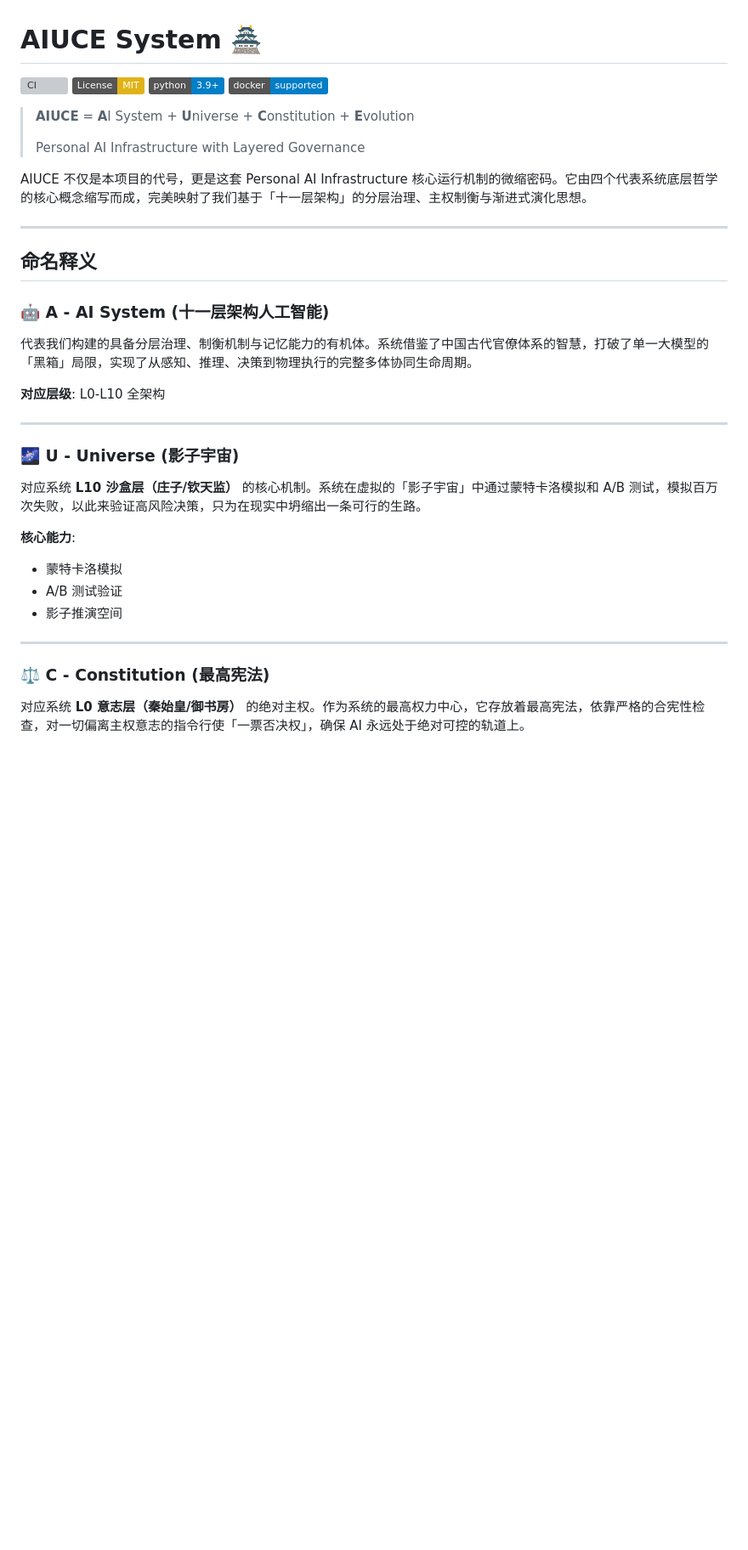
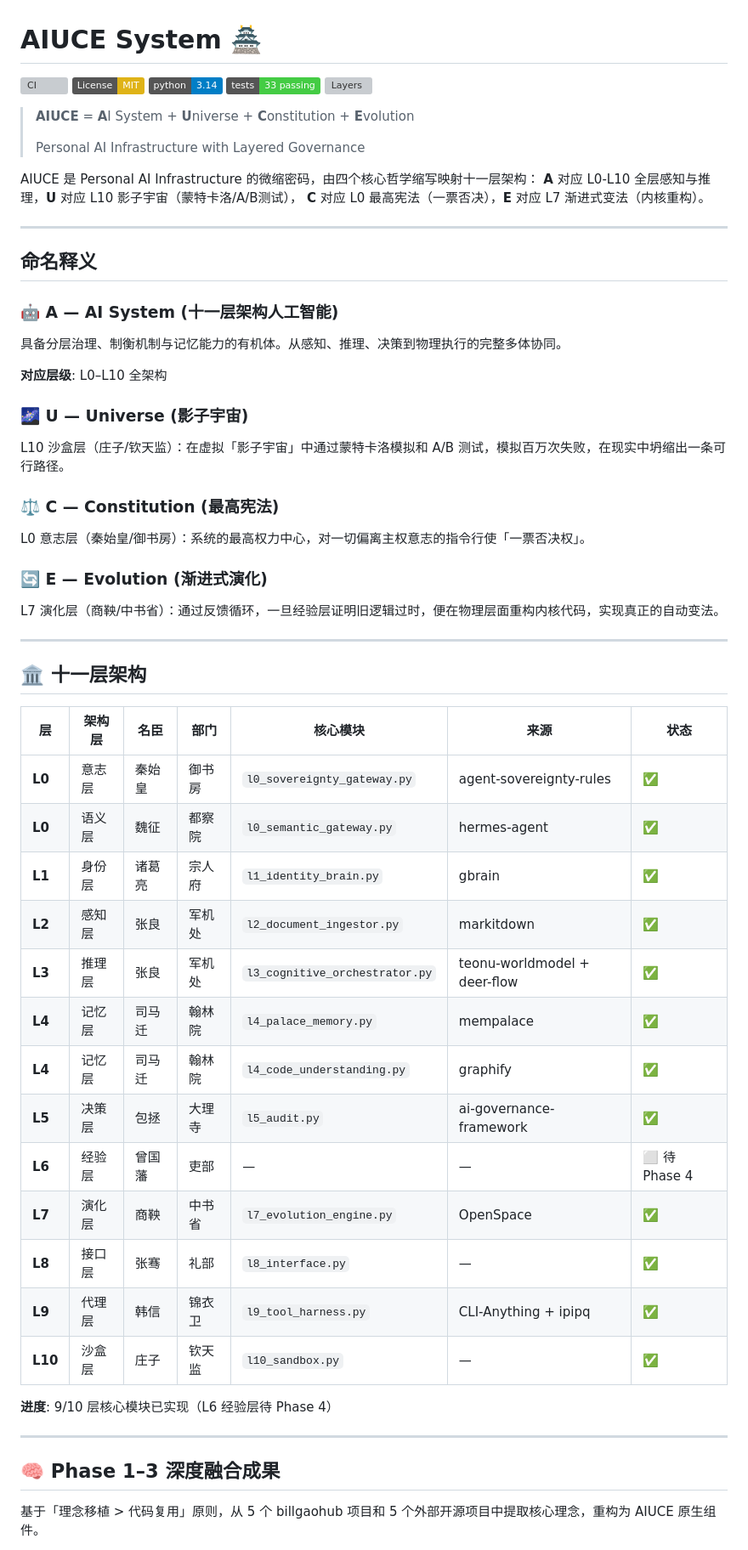
Before and after one commit to billgaohub/AIUCE, a Markdown page: README.md, the part around one of its changes. Shown at 85% size. GitHub-like rendering; badges without logos; blank space fills up the shorter version; grey boxes are pictures that could not be loaded.

```diff
--- a/README.md
+++ b/README.md
@@ -2,39 +2,65 @@
 
 [![CI](https://github.com/billgaohub/AIUCE/actions/workflows/ci.yml/badge.svg)](https://github.com/billgaohub/AIUCE/actions)
 [![License: MIT](https://img.shields.io/badge/License-MIT-yellow.svg)](https://opensource.org/licenses/MIT)
-[![Python 3.9+](https://img.shields.io/badge/python-3.9+-blue.svg)](https://www.python.org/downloads/)
-[![Docker](https://img.shields.io/badge/docker-supported-blue.svg)](https://www.docker.com/)
+[![Python 3.14](https://img.shields.io/badge/python-3.14-blue.svg)](https://www.python.org/downloads/)
+[![Tests](https://img.shields.io/badge/tests-33%20passing-44cc44.svg)](#-tests)
+[![Layers](https://img.shields.io/badge/layers-9%2F10%20active-7b2d8b.svg)](#-architecture)
 
 > **AIUCE** = **A**I System + **U**niverse + **C**onstitution + **E**volution
 >
 > Personal AI Infrastructure with Layered Governance
 
-AIUCE 不仅是本项目的代号，更是这套 Personal AI Infrastructure 核心运行机制的微缩密码。它由四个代表系统底层哲学的核心概念缩写而成，完美映射了我们基于「十一层架构」的分层治理、主权制衡与渐进式演化思想。
+AIUCE 是 Personal AI Infrastructure 的微缩密码，由四个核心哲学缩写映射十一层架构：
+**A** 对应 L0-L10 全层感知与推理，**U** 对应 L10 影子宇宙（蒙特卡洛/A/B测试），
+**C** 对应 L0 最高宪法（一票否决），**E** 对应 L7 渐进式变法（内核重构）。
 
 ---
 
 ## 命名释义
 
-### 🤖 A - AI System (十一层架构人工智能)
+### 🤖 A — AI System (十一层架构人工智能)
 
-代表我们构建的具备分层治理、制衡机制与记忆能力的有机体。系统借鉴了中国古代官僚体系的智慧，打破了单一大模型的「黑箱」局限，实现了从感知、推理、决策到物理执行的完整多体协同生命周期。
+具备分层治理、制衡机制与记忆能力的有机体。从感知、推理、决策到物理执行的完整多体协同。
 
-**对应层级**: L0-L10 全架构
+**对应层级**: L0–L10 全架构
+
+### 🌌 U — Universe (影子宇宙)
+
+L10 沙盒层（庄子/钦天监）：在虚拟「影子宇宙」中通过蒙特卡洛模拟和 A/B 测试，模拟百万次失败，在现实中坍缩出一条可行路径。
+
+### ⚖️ C — Constitution (最高宪法)
+
+L0 意志层（秦始皇/御书房）：系统的最高权力中心，对一切偏离主权意志的指令行使「一票否决权」。
+
+### 🔄 E — Evolution (渐进式演化)
+
+L7 演化层（商鞅/中书省）：通过反馈循环，一旦经验层证明旧逻辑过时，便在物理层面重构内核代码，实现真正的自动变法。
 
 ---
 
-### 🌌 U - Universe (影子宇宙)
+## 🏛️ 十一层架构
 
-对应系统 **L10 沙盒层（庄子/钦天监）** 的核心机制。系统在虚拟的「影子宇宙」中通过蒙特卡洛模拟和 A/B 测试，模拟百万次失败，以此来验证高风险决策，只为在现实中坍缩出一条可行的生路。
+| 层 | 架构层 | 名臣 | 部门 | 核心模块 | 来源 | 状态 |
+|----|--------|------|------|----------|------|------|
+| **L0** | 意志层 | 秦始皇 | 御书房 | `l0_sovereignty_gateway.py` | agent-sovereignty-rules | ✅ |
+| **L0** | 语义层 | 魏征 | 都察院 | `l0_semantic_gateway.py` | hermes-agent | ✅ |
+| **L1** | 身份层 | 诸葛亮 | 宗人府 | `l1_identity_brain.py` | gbrain | ✅ |
+| **L2** | 感知层 | 张良 | 军机处 | `l2_document_ingestor.py` | markitdown | ✅ |
+| **L3** | 推理层 | 张良 | 军机处 | `l3_cognitive_orchestrator.py` | teonu-worldmodel + deer-flow | ✅ |
+| **L4** | 记忆层 | 司马迁 | 翰林院 | `l4_palace_memory.py` | mempalace | ✅ |
+| **L4** | 记忆层 | 司马迁 | 翰林院 | `l4_code_understanding.py` | graphify | ✅ |
+| **L5** | 决策层 | 包拯 | 大理寺 | `l5_audit.py` | ai-governance-framework | ✅ |
+| **L6** | 经验层 | 曾国藩 | 吏部 | — | — | ⬜ 待 Phase 4 |
+| **L7** | 演化层 | 商鞅 | 中书省 | `l7_evolution_engine.py` | OpenSpace | ✅ |
+| **L8** | 接口层 | 张骞 | 礼部 | `l8_interface.py` | — | ✅ |
+| **L9** | 代理层 | 韩信 | 锦衣卫 | `l9_tool_harness.py` | CLI-Anything + ipipq | ✅ |
+| **L10** | 沙盒层 | 庄子 | 钦天监 | `l10_sandbox.py` | — | ✅ |
 
-**核心能力**:
-- 蒙特卡洛模拟
-- A/B 测试验证
-- 影子推演空间
+**进度**: 9/10 层核心模块已实现（L6 经验层待 Phase 4）
 
 ---
 
-### ⚖️ C - Constitution (最高宪法)
+## 🧠 Phase 1–3 深度融合成果
 
-对应系统 **L0 意志层（秦始皇/御书房）** 的绝对主权。作为系统的最高权力中心，它存放着最高宪法，依靠严格的合宪性检查，对一切偏离主权意志的指令行使「一票否决权」，确保 AI 永远处于绝对可控的轨道上。
+基于「理念移植 > 代码复用」原则，从 5 个 billgaohub 项目和 5 个外部开源项目中提取核心理念，重构为 AIUCE 原生组件。
 
```
Also changed, not shown: other parts of README.md (+122 -124 lines).
